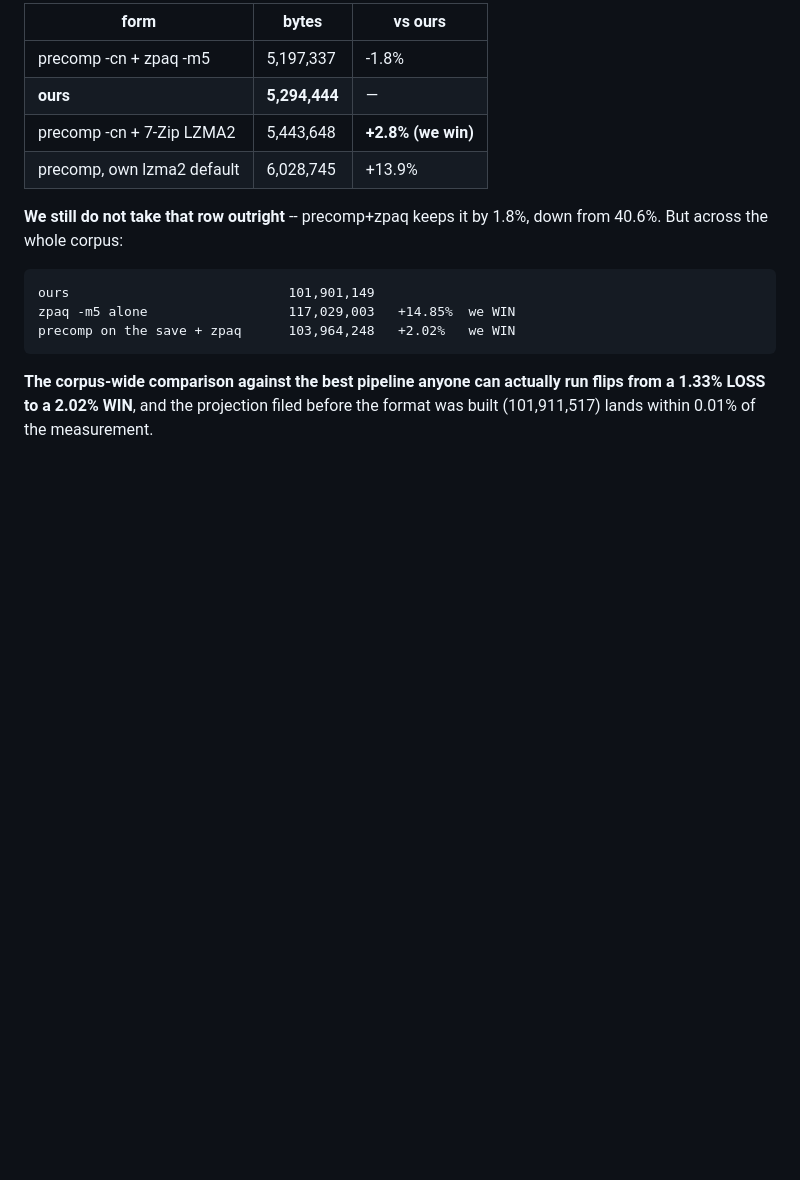
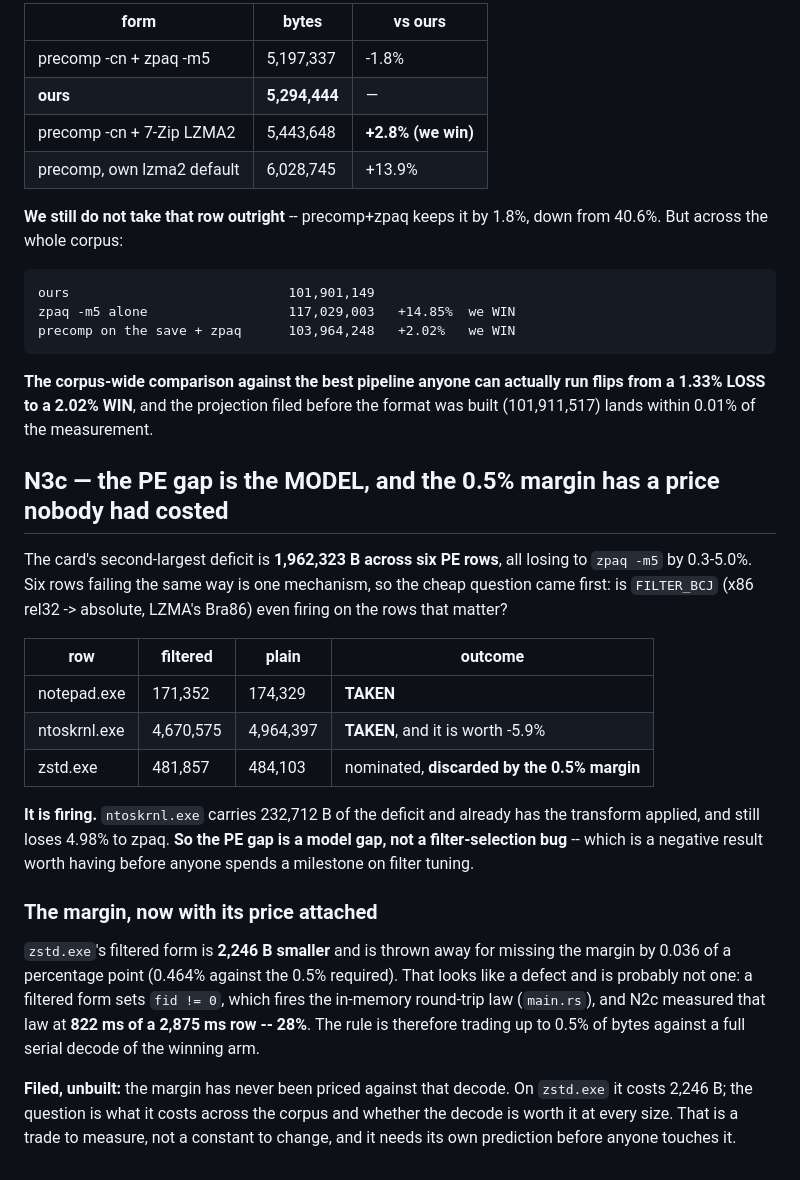
Before and after one commit to sireggserroneous/Chromaculator, a Markdown page: codegg-v14/PREDICTIONS.md, the part around the change. Rendered like a GitHub page; blank space fills up the shorter version.

Commit message:
codegg v14 N3c: the PE deficit is the model, not the filter -- and the 0.5% margin finally has a price
The card's second-largest deficit is 1,962,323 B across six PE rows, all losing
to zpaq -m5 by 0.3-5.0%. Six rows failing the same way is one mechanism, so the
cheap question came first: is FILTER_BCJ firing where it matters?

  notepad.exe    filtered 171,352   plain 174,329     TAKEN
  ntoskrnl.exe   filtered 4,670,575 plain 4,964,397   TAKEN, worth -5.9%
  zstd.exe       filtered 481,857   plain 484,103     discarded by the 0.5% margin

It is firing. ntoskrnl.exe carries 232,712 B of the deficit, already has the x86
transform applied, and still loses 4.98% to zpaq. The PE gap is a MODEL gap, and
nobody now needs to spend a milestone on filter tuning to find that out.

The margin did turn something up. zstd.exe's filtered form is 2,246 B smaller
and is discarded for missing 0.5% by 0.036 of a point. That looks like a defect
and probably is not one: a filtered form sets fid != 0, which fires the
in-memory round-trip law, and N2c measured that law at 822 ms of a 2,875 ms row
-- 28%. So the rule trades up to 0.5% of bytes against a full serial decode.
Filed unbuilt: the margin has never been priced against that decode, and it is a
trade to measure rather than a constant to change.

Co-Authored-By: Claude Opus 5 <noreply@anthropic.com>

```diff
--- a/codegg-v14/PREDICTIONS.md
+++ b/codegg-v14/PREDICTIONS.md
@@ -1080,3 +1080,35 @@ precomp on the save + zpaq      103,964,248   +2.02%   we WIN
 **The corpus-wide comparison against the best pipeline anyone can actually run
 flips from a 1.33% LOSS to a 2.02% WIN**, and the projection filed before the
 format was built (101,911,517) lands within 0.01% of the measurement.
+
+## N3c — the PE gap is the MODEL, and the 0.5% margin has a price nobody had costed
+
+The card's second-largest deficit is **1,962,323 B across six PE rows**, all
+losing to `zpaq -m5` by 0.3-5.0%. Six rows failing the same way is one mechanism,
+so the cheap question came first: is `FILTER_BCJ` (x86 rel32 -> absolute, LZMA's
+Bra86) even firing on the rows that matter?
+
+| row | filtered | plain | outcome |
+|---|---|---|---|
+| notepad.exe | 171,352 | 174,329 | **TAKEN** |
+| ntoskrnl.exe | 4,670,575 | 4,964,397 | **TAKEN**, and it is worth -5.9% |
+| zstd.exe | 481,857 | 484,103 | nominated, **discarded by the 0.5% margin** |
+
+**It is firing.** `ntoskrnl.exe` carries 232,712 B of the deficit and already has
+the transform applied, and still loses 4.98% to zpaq. **So the PE gap is a model
+gap, not a filter-selection bug** -- which is a negative result worth having
+before anyone spends a milestone on filter tuning.
+
+### The margin, now with its price attached
+
+`zstd.exe`'s filtered form is **2,246 B smaller** and is thrown away for missing
+the margin by 0.036 of a percentage point (0.464% against the 0.5% required).
+That looks like a defect and is probably not one: a filtered form sets
+`fid != 0`, which fires the in-memory round-trip law (`main.rs`), and N2c
+measured that law at **822 ms of a 2,875 ms row -- 28%**. The rule is therefore
+trading up to 0.5% of bytes against a full serial decode of the winning arm.
+
+**Filed, unbuilt:** the margin has never been priced against that decode. On
+`zstd.exe` it costs 2,246 B; the question is what it costs across the corpus and
+whether the decode is worth it at every size. That is a trade to measure, not a
+constant to change, and it needs its own prediction before anyone touches it.
```
